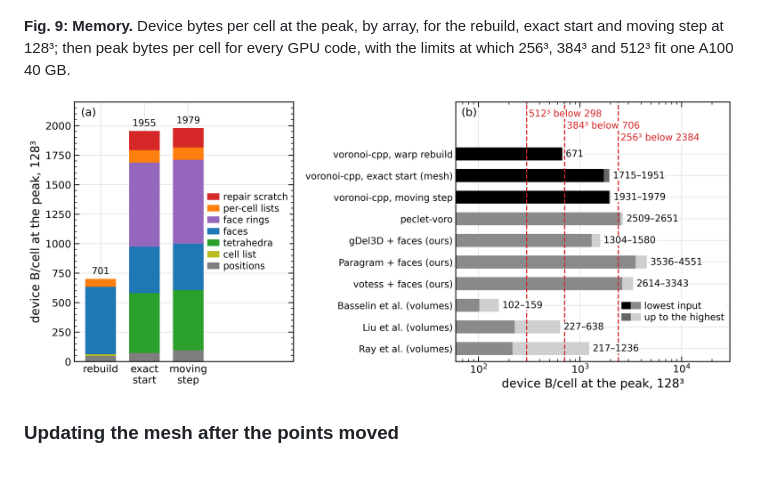
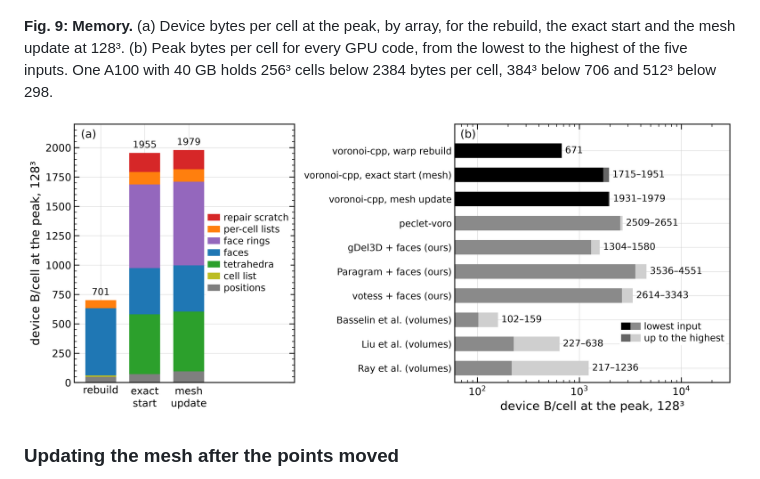
Before and after one commit to Ulli1991/voronoi-cpp, a Markdown page: README.md, the part around the change. Drawn GitHub-style; pictures changed too: paper/figures/fig09_memory.png.

Commit message:
Fig. 9 without the device limit lines; the limits are in the caption

```diff
--- a/README.md
+++ b/README.md
@@ -61,7 +61,7 @@ One NVIDIA A100 40 GB at 1305 MHz, double precision, periodic unit box, unless s
 
 ![Build rate and memory against problem size](paper/figures/fig08_build_vs_n.png)
 
-**Fig. 9: Memory.** Device bytes per cell at the peak, by array, for the rebuild, exact start and moving step at 128³; then peak bytes per cell for every GPU code, with the limits at which 256³, 384³ and 512³ fit one A100 40 GB.
+**Fig. 9: Memory.** (a) Device bytes per cell at the peak, by array, for the rebuild, the exact start and the mesh update at 128³. (b) Peak bytes per cell for every GPU code, from the lowest to the highest of the five inputs. One A100 with 40 GB holds 256³ cells below 2384 bytes per cell, 384³ below 706 and 512³ below 298.
 
 ![Memory per cell](paper/figures/fig09_memory.png)
 
```
Also changed, not shown: 2 other files.
